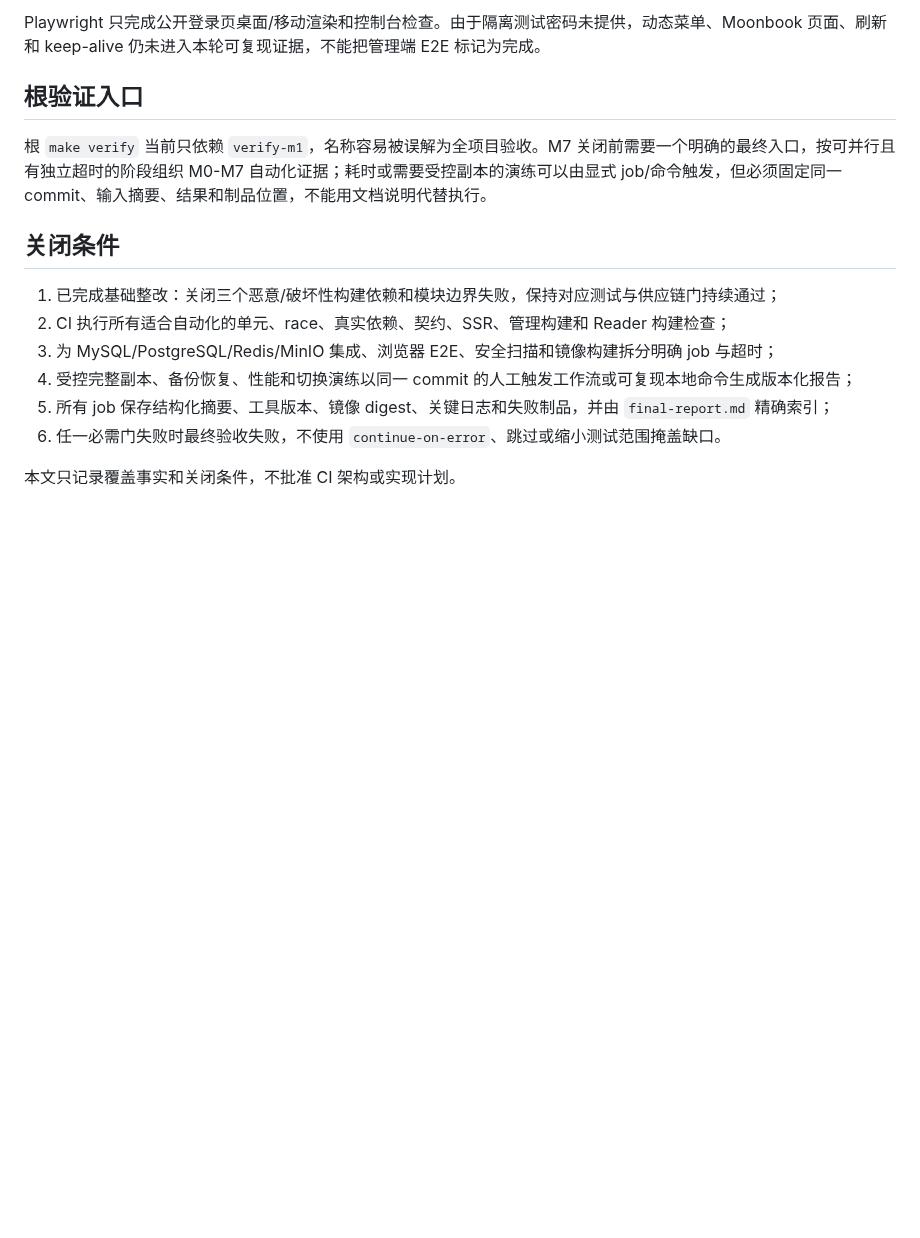
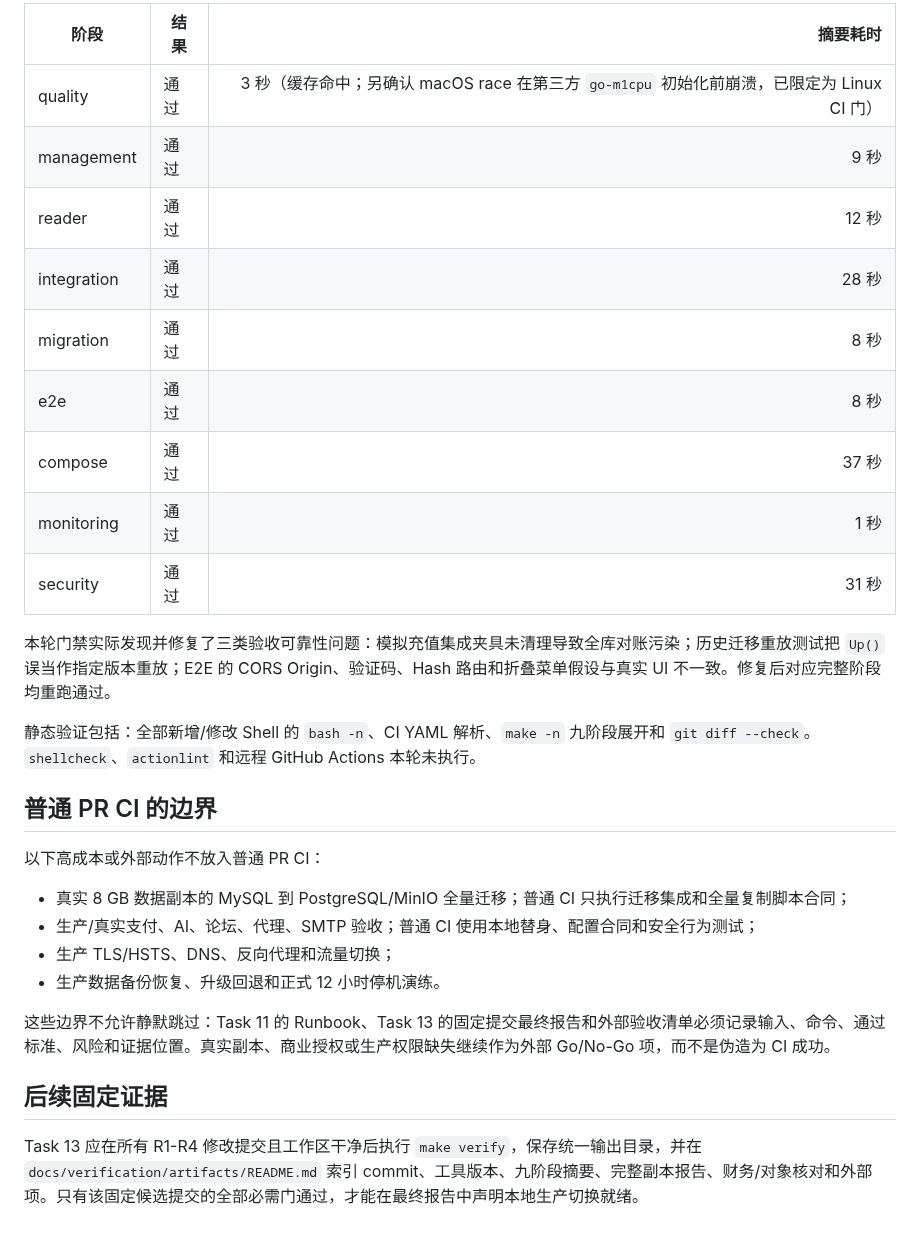
Before and after one commit to yveJohn/moonbook, a Markdown page: docs/verification/m7-ci-coverage-audit.md, the part around one of its changes. Rendered like a GitHub page; blank space fills up the shorter version.

```diff
--- a/docs/verification/m7-ci-coverage-audit.md
+++ b/docs/verification/m7-ci-coverage-audit.md
@@ -50,17 +48,31 @@
 
-Playwright 只完成公开登录页桌面/移动渲染和控制台检查。由于隔离测试密码未提供，动态菜单、Moonbook 页面、刷新和 keep-alive 仍未进入本轮可复现证据，不能把管理端 E2E 标记为完成。
+| 阶段 | 结果 | 摘要耗时 |
+| --- | --- | ---: |
+| quality | 通过 | 3 秒（缓存命中；另确认 macOS race 在第三方 `go-m1cpu` 初始化前崩溃，已限定为 Linux CI 门） |
+| management | 通过 | 9 秒 |
+| reader | 通过 | 12 秒 |
+| integration | 通过 | 28 秒 |
+| migration | 通过 | 8 秒 |
+| e2e | 通过 | 8 秒 |
+| compose | 通过 | 37 秒 |
+| monitoring | 通过 | 1 秒 |
+| security | 通过 | 31 秒 |
 
-## 根验证入口
+本轮门禁实际发现并修复了三类验收可靠性问题：模拟充值集成夹具未清理导致全库对账污染；历史迁移重放测试把 `Up()` 误当作指定版本重放；E2E 的 CORS Origin、验证码、Hash 路由和折叠菜单假设与真实 UI 不一致。修复后对应完整阶段均重跑通过。
 
-根 `make verify` 当前只依赖 `verify-m1`，名称容易被误解为全项目验收。M7 关闭前需要一个明确的最终入口，按可并行且有独立超时的阶段组织 M0-M7 自动化证据；耗时或需要受控副本的演练可以由显式 job/命令触发，但必须固定同一 commit、输入摘要、结果和制品位置，不能用文档说明代替执行。
+静态验证包括：全部新增/修改 Shell 的 `bash -n`、CI YAML 解析、`make -n` 九阶段展开和 `git diff --check`。`shellcheck`、`actionlint` 和远程 GitHub Actions 本轮未执行。
 
-## 关闭条件
+## 普通 PR CI 的边界
 
-1. 已完成基础整改：关闭三个恶意/破坏性构建依赖和模块边界失败，保持对应测试与供应链门持续通过；
-2. CI 执行所有适合自动化的单元、race、真实依赖、契约、SSR、管理构建和 Reader 构建检查；
-3. 为 MySQL/PostgreSQL/Redis/MinIO 集成、浏览器 E2E、安全扫描和镜像构建拆分明确 job 与超时；
-4. 受控完整副本、备份恢复、性能和切换演练以同一 commit 的人工触发工作流或可复现本地命令生成版本化报告；
-5. 所有 job 保存结构化摘要、工具版本、镜像 digest、关键日志和失败制品，并由 `final-report.md` 精确索引；
-6. 任一必需门失败时最终验收失败，不使用 `continue-on-error`、跳过或缩小测试范围掩盖缺口。
+以下高成本或外部动作不放入普通 PR CI：
 
-本文只记录覆盖事实和关闭条件，不批准 CI 架构或实现计划。
+- 真实 8 GB 数据副本的 MySQL 到 PostgreSQL/MinIO 全量迁移；普通 CI 只执行迁移集成和全量复制脚本合同；
+- 生产/真实支付、AI、论坛、代理、SMTP 验收；普通 CI 使用本地替身、配置合同和安全行为测试；
+- 生产 TLS/HSTS、DNS、反向代理和流量切换；
+- 生产数据备份恢复、升级回退和正式 12 小时停机演练。
+
+这些边界不允许静默跳过：Task 11 的 Runbook、Task 13 的固定提交最终报告和外部验收清单必须记录输入、命令、通过标准、风险和证据位置。真实副本、商业授权或生产权限缺失继续作为外部 Go/No-Go 项，而不是伪造为 CI 成功。
+
+## 后续固定证据
+
+Task 13 应在所有 R1-R4 修改提交且工作区干净后执行 `make verify`，保存统一输出目录，并在 `docs/verification/artifacts/README.md` 索引 commit、工具版本、九阶段摘要、完整副本报告、财务/对象核对和外部项。只有该固定候选提交的全部必需门通过，才能在最终报告中声明本地生产切换就绪。
```
Also changed, not shown: other parts of docs/verification/m7-ci-coverage-audit.md (+31 -33 lines), 1 other file.
